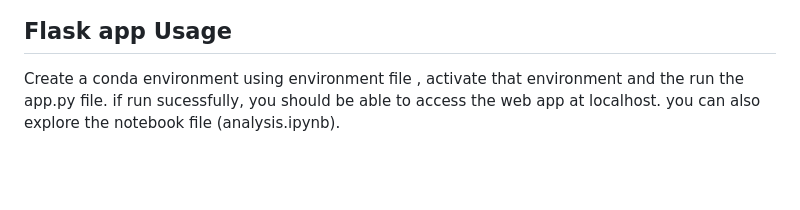
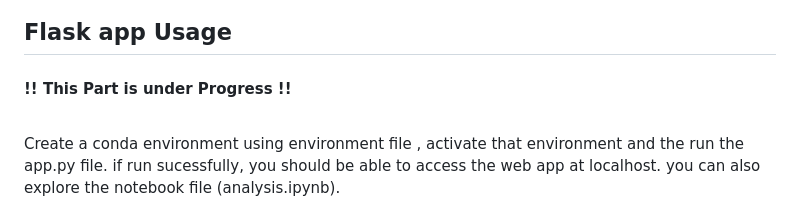
Before and after one commit to 0x1h0b/Customer-Churn-Prediction, a Markdown page: README.md, the part around the change. GitHub-like rendering; blank space fills up the shorter version.

Commit message:
Update README.md
updated the status of flask based web app ,  which is under progress

```diff
--- a/README.md
+++ b/README.md
@@ -59,6 +59,7 @@ selected this as a final model.
 ![classification_report](static/final_res_report.png "classification report")
 
 ## Flask app Usage
+#### !! This Part is under Progress !! <br> <br>
 Create a conda environment using environment file , activate that environment and the run the app.py file.
 if run sucessfully, you should be able to access the web app at localhost.
 you can also explore the notebook file (analysis.ipynb).
```
